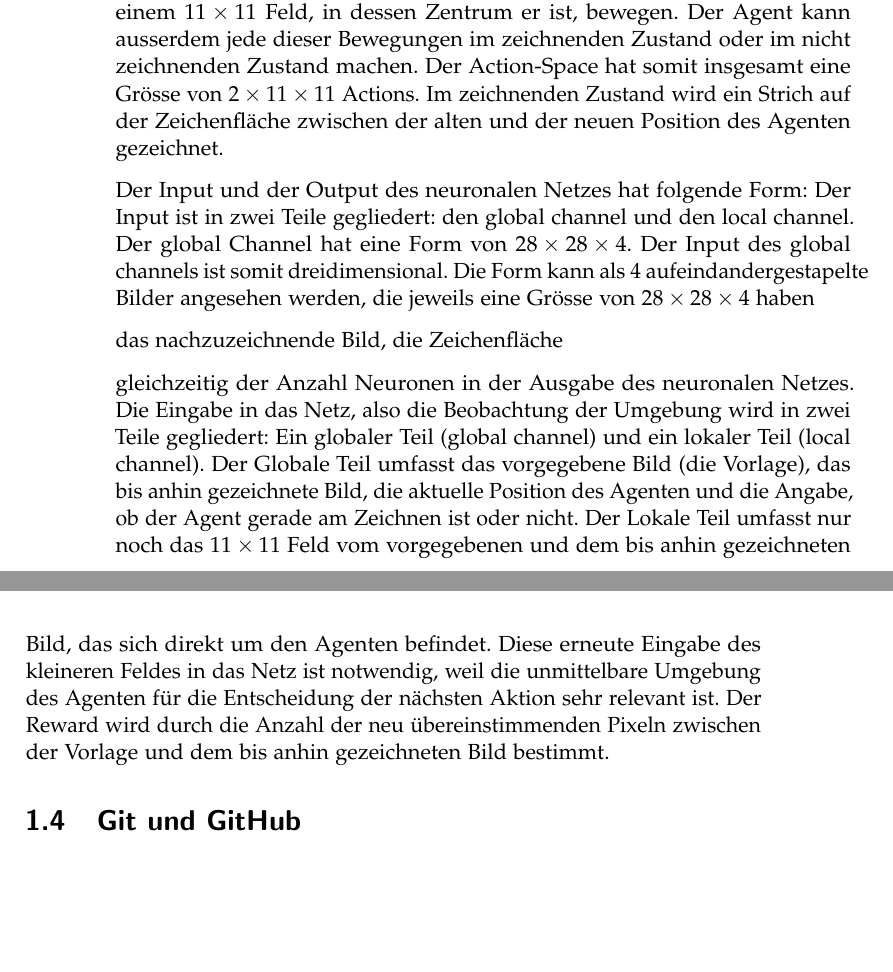
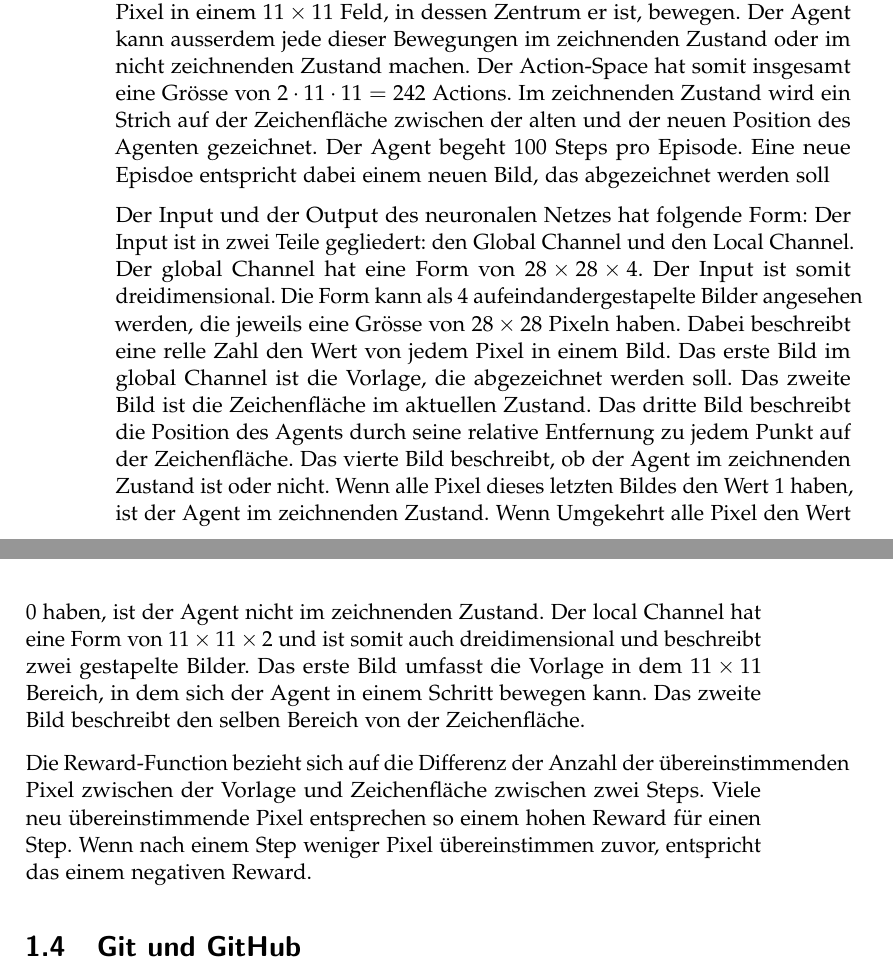
Before and after one commit to LarsZauberer/ReSketch, a LaTeX thesis (Documentation/main.tex, which reads Documentation/chapters/Theoretische-Grundlagen.tex): two parts of pages 14 and 15 of 17, joined at a grey line, cut so that both start at the same text, the shorter picture padded with empty space. Compiled offline with pdfLaTeX.

Commit message:
doodle-sdq revision done

```diff
--- a/Documentation/chapters/Theoretische-Grundlagen.tex
+++ b/Documentation/chapters/Theoretische-Grundlagen.tex
@@ -228,34 +228,40 @@ beschrieben, die für diese Arbeit relevant sind.
 Die QuickDraw Bilder, die das Programm nachzeichnen soll, sind zu einer
 einheitliche Grösse von $84\times84$ Pixeln verarbeiteitet. Der Agent kann sich
 auf einer leeren Zeichenfläche von der selben Grösse bewegen und zeichnen. Die
-Umgebung umfasst diese Zeichenfläche, den Agent und das abzuzeichnende Bild. Der
-Agent kann sich durch eine Action auf einen beliebigen Pixel in einem
-$11\times11$ Feld, in dessen Zentrum er ist, bewegen. Der Agent kann ausserdem
-jede dieser Bewegungen im zeichnenden Zustand oder im nicht zeichnenden Zustand
-machen. Der Action-Space hat somit insgesamt eine Grösse von $2\times11\times11$
-Actions. Im zeichnenden Zustand wird ein Strich auf der Zeichenfläche zwischen
-der alten und der neuen Position des Agenten gezeichnet.
+Umgebung umfasst diese Zeichenfläche, den Agent und das abzuzeichnende Bild.
 
-Der Input und der Output des neuronalen Netzes
-hat folgende Form: Der Input ist in zwei Teile gegliedert: den global channel
-und den local channel. Der global Channel hat eine Form von $28\times28\times4$. Der Input des global channels ist somit dreidimensional. Die Form kann als 4 aufeindandergestapelte Bilder angesehen werden, die jeweils eine Grösse von $28\times28\times4$ haben
+Der Agent kann sich durch eine Action in jedem Step auf einen beliebigen Pixel
+in einem $11\times11$ Feld, in dessen Zentrum er ist, bewegen. Der Agent kann
+ausserdem jede dieser Bewegungen im zeichnenden Zustand oder im nicht
+zeichnenden Zustand machen. Der Action-Space hat somit insgesamt eine Grösse von
+$2\cdot11\cdot11 = 242$ Actions. Im zeichnenden Zustand wird ein Strich auf der
+Zeichenfläche zwischen der alten und der neuen Position des Agenten gezeichnet.
+Der Agent begeht 100 Steps pro Episode. Eine neue Episdoe entspricht dabei einem
+neuen Bild, das abgezeichnet werden soll
 
+Der Input und der Output des neuronalen Netzes hat folgende Form: Der Input ist
+in zwei Teile gegliedert: den Global Channel und den Local Channel.
+Der global Channel hat eine Form von $28\times28\times4$. Der Input ist somit
+dreidimensional. Die Form kann als 4 aufeindandergestapelte Bilder angesehen
+werden, die jeweils eine Grösse von $28\times28$ Pixeln haben. Dabei beschreibt
+eine relle Zahl den Wert von jedem Pixel in einem Bild. Das erste Bild im global
+Channel ist die Vorlage, die abgezeichnet werden soll. Das zweite Bild ist die
+Zeichenfläche im aktuellen Zustand. Das dritte Bild beschreibt die Position des
+Agents durch seine relative Entfernung zu jedem Punkt auf der Zeichenfläche. Das
+vierte Bild beschreibt, ob der Agent im zeichnenden Zustand ist oder nicht. Wenn
+alle Pixel dieses letzten Bildes den Wert 1 haben, ist der Agent im zeichnenden
+Zustand. Wenn Umgekehrt alle Pixel den Wert 0 haben, ist der Agent nicht im
+zeichnenden Zustand.
+Der local Channel hat eine Form von $11\times11\times2$ und ist somit auch
+dreidimensional und beschreibt zwei gestapelte Bilder. Das erste Bild umfasst
+die Vorlage in dem $11\times11$ Bereich, in dem sich der Agent in einem Schritt
+bewegen kann. Das zweite Bild beschreibt den selben Bereich von der Zeichenfläche.
 
-das nachzuzeichnende Bild, die Zeichenfläche
-
-
-gleichzeitig der Anzahl Neuronen in der Ausgabe des neuronalen Netzes. Die
-Eingabe in das Netz, also die Beobachtung der Umgebung wird in zwei Teile
-gegliedert: Ein globaler Teil (global channel) und ein lokaler Teil (local
-channel). Der Globale Teil umfasst das vorgegebene Bild (die Vorlage), das bis
-anhin gezeichnete Bild, die aktuelle Position des Agenten und die Angabe, ob der
-Agent gerade am Zeichnen ist oder nicht. Der Lokale Teil umfasst nur noch das
-$11\times11$ Feld vom vorgegebenen und dem bis anhin gezeichneten Bild, das sich direkt
-um den Agenten befindet. Diese erneute Eingabe des kleineren Feldes in das Netz
-ist notwendig, weil die unmittelbare Umgebung des Agenten für die Entscheidung
-der nächsten Aktion sehr relevant ist. Der Reward wird durch die Anzahl der neu
-übereinstimmenden Pixeln zwischen der Vorlage und dem bis anhin
-gezeichneten Bild bestimmt.
+Die Reward-Function bezieht sich auf die Differenz der Anzahl der
+übereinstimmenden Pixel zwischen der Vorlage und Zeichenfläche zwischen zwei
+Steps. Viele neu übereinstimmende Pixel entsprechen so einem hohen Reward für
+einen Step. Wenn nach einem Step weniger Pixel übereinstimmen zuvor, entspricht
+das einem negativen Reward.
 
 \section{Git und GitHub}
 \label{chap:git_github}
```
